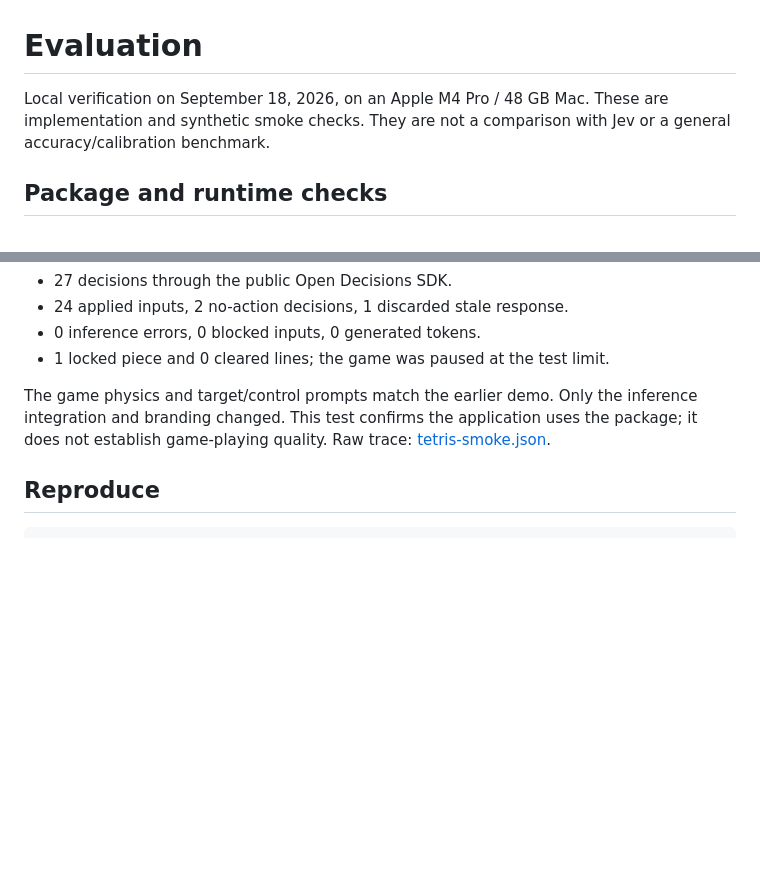
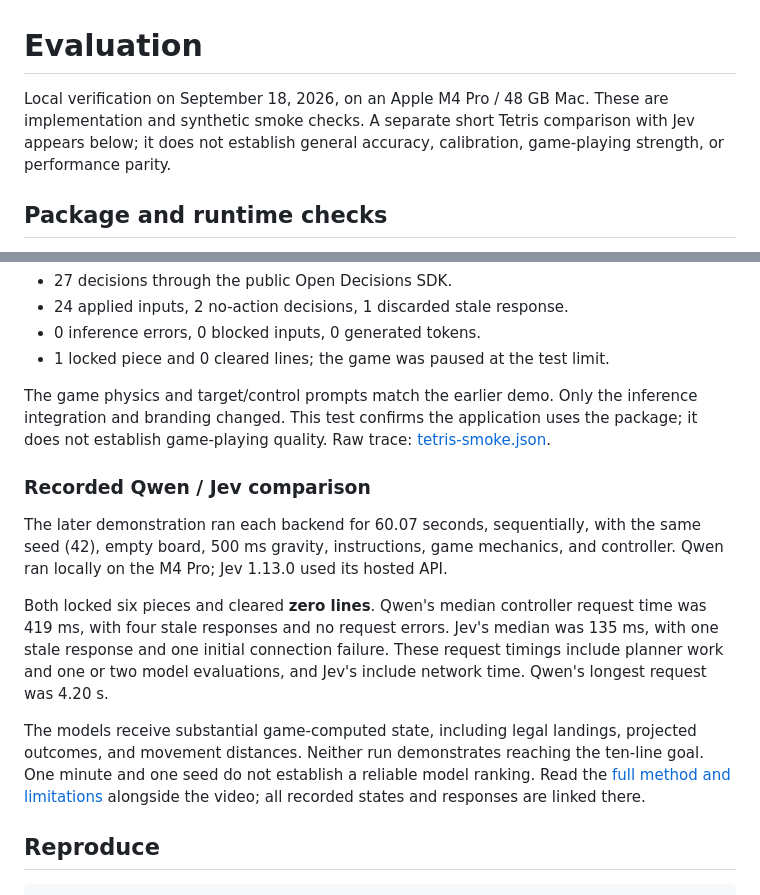
Before and after one commit to TimothyZhang7/open-decisions, a Markdown page: EVALUATION.md, 2 parts joined by grey strips. Drawn GitHub-style; blank space fills up the shorter version.

````diff
--- a/EVALUATION.md
+++ b/EVALUATION.md
@@ -1,8 +1,9 @@
 # Evaluation
 
 Local verification on September 18, 2026, on an Apple M4 Pro / 48 GB Mac.
-These are implementation and synthetic smoke checks. They are not a comparison
-with Jev or a general accuracy/calibration benchmark.
+These are implementation and synthetic smoke checks. A separate short Tetris
+comparison with Jev appears below; it does not establish general accuracy,
+calibration, game-playing strength, or performance parity.
 
 ## Package and runtime checks
 
@@ -80,6 +81,24 @@ inference integration and branding changed. This test confirms the application
 uses the package; it does not establish game-playing quality.
 Raw trace: [tetris-smoke.json](results/tetris-smoke.json).
 
+### Recorded Qwen / Jev comparison
+
+The later demonstration ran each backend for 60.07 seconds, sequentially, with
+the same seed (42), empty board, 500 ms gravity, instructions, game mechanics,
+and controller. Qwen ran locally on the M4 Pro; Jev 1.13.0 used its hosted API.
+
+Both locked six pieces and cleared **zero lines**. Qwen's median controller
+request time was 419 ms, with four stale responses and no request errors.
+Jev's median was 135 ms, with one stale response and one initial connection
+failure. These request timings include planner work and one or two model
+evaluations, and Jev's include network time. Qwen's longest request was 4.20 s.
+
+The models receive substantial game-computed state, including legal landings,
+projected outcomes, and movement distances. Neither run demonstrates reaching
+the ten-line goal. One minute and one seed do not establish a reliable model
+ranking. Read the [full method and limitations](examples/tetris/COMPARISON.md)
+alongside the video; all recorded states and responses are linked there.
+
 ## Reproduce
 
 ```sh
````
Also changed, not shown: README.md (+42 -20 lines), examples/tetris/COMPARISON.md (added, +74 -0 lines), examples/tetris/README.md (+12 -0 lines), docs/media/router-poster.png (added), docs/media/router.gif (added), docs/media/tetris-comparison-poster.png (added), docs/media/tetris-comparison-results.png (added), 12 other files.
